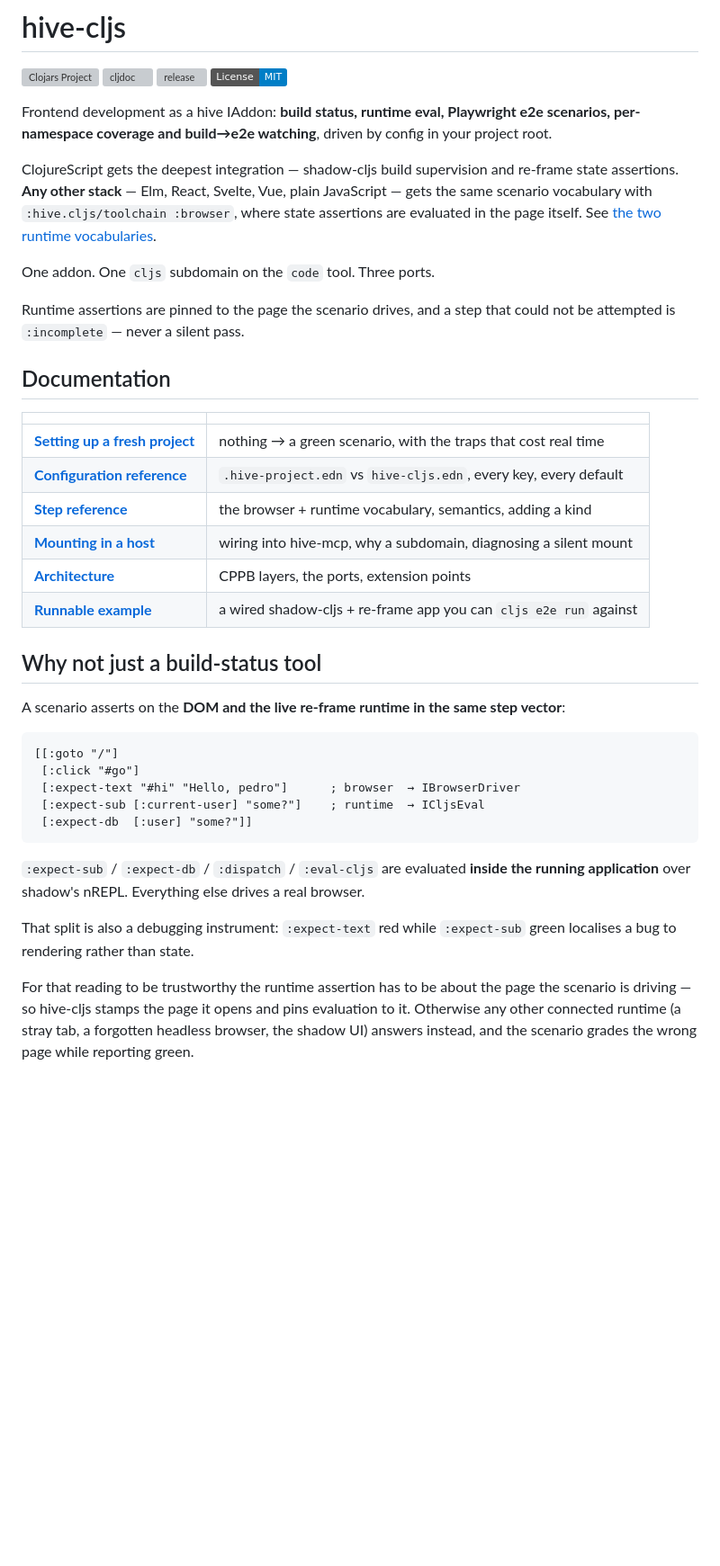
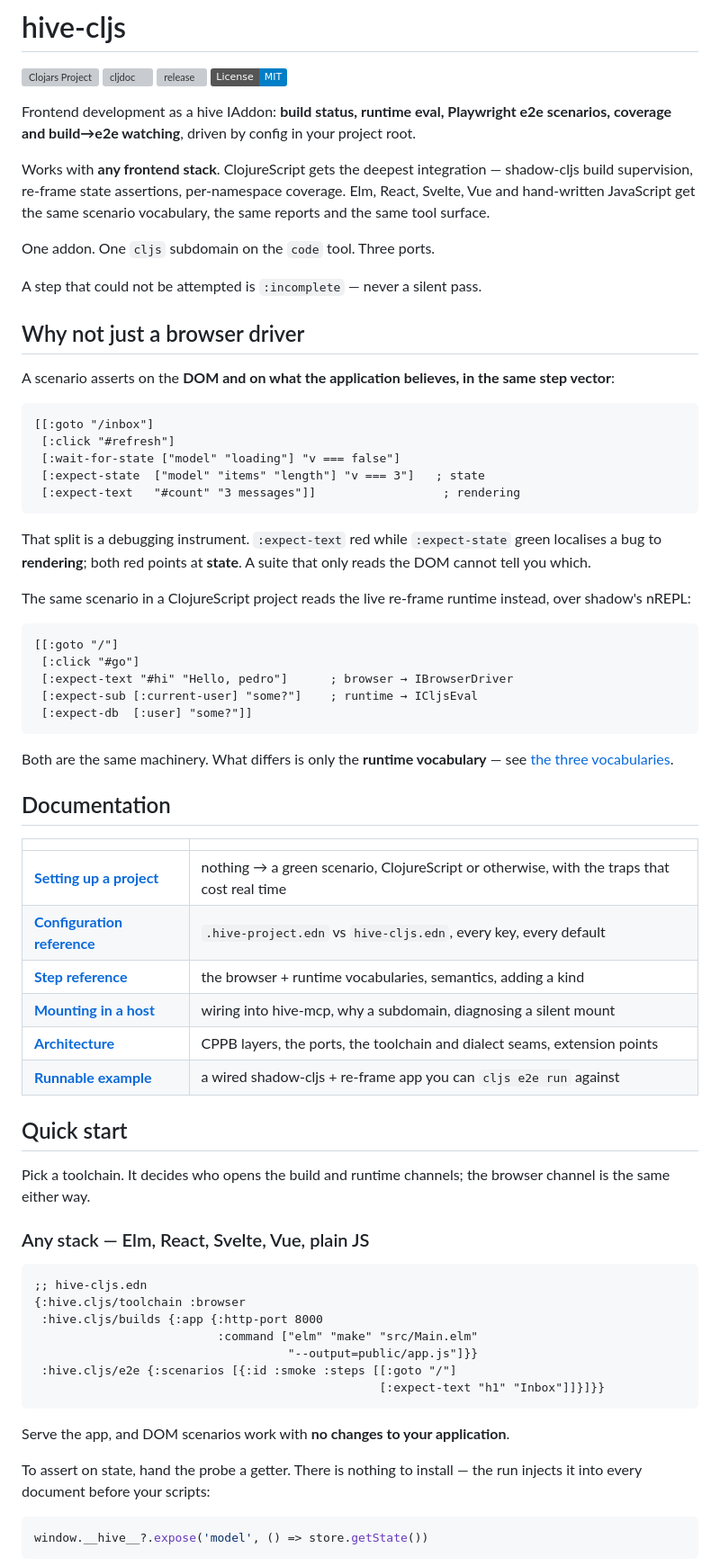
Before and after one commit to hive-agi/hive-cljs, a Markdown page: README.md, the part around one of its changes. Shown at 90% size. Rendered like a GitHub page; badges without logos; blank space fills up the shorter version; grey boxes are pictures that could not be loaded.

````diff
--- a/README.md
+++ b/README.md
@@ -10,54 +10,83 @@
 <!-- /hive-badges -->
 
 Frontend development as a hive IAddon: **build status, runtime eval, Playwright
-e2e scenarios, per-namespace coverage and build→e2e watching**, driven by config
-in your project root.
+e2e scenarios, coverage and build→e2e watching**, driven by config in your
+project root.
 
-ClojureScript gets the deepest integration — shadow-cljs build supervision and
-re-frame state assertions. **Any other stack** — Elm, React, Svelte, Vue, plain
-JavaScript — gets the same scenario vocabulary with
-`:hive.cljs/toolchain :browser`, where state assertions are evaluated in the page
-itself. See [the two runtime vocabularies](docs/steps.md#runtime-steps).
+Works with **any frontend stack**. ClojureScript gets the deepest integration —
+shadow-cljs build supervision, re-frame state assertions, per-namespace coverage.
+Elm, React, Svelte, Vue and hand-written JavaScript get the same scenario
+vocabulary, the same reports and the same tool surface.
 
 One addon. One `cljs` subdomain on the `code` tool. Three ports.
 
-Runtime assertions are pinned to the page the scenario drives, and a step that
-could not be attempted is `:incomplete` — never a silent pass.
+A step that could not be attempted is `:incomplete` — never a silent pass.
+
+## Why not just a browser driver
+
+A scenario asserts on the **DOM and on what the application believes, in the same
+step vector**:
+
+```clojure
+[[:goto "/inbox"]
+ [:click "#refresh"]
+ [:wait-for-state ["model" "loading"] "v === false"]
+ [:expect-state  ["model" "items" "length"] "v === 3"]   ; state
+ [:expect-text   "#count" "3 messages"]]                  ; rendering
+```
+
+That split is a debugging instrument. `:expect-text` red while `:expect-state`
+green localises a bug to **rendering**; both red points at **state**. A suite
+that only reads the DOM cannot tell you which.
+
+The same scenario in a ClojureScript project reads the live re-frame runtime
+instead, over shadow's nREPL:
+
+```clojure
+[[:goto "/"]
+ [:click "#go"]
+ [:expect-text "#hi" "Hello, pedro"]      ; browser → IBrowserDriver
+ [:expect-sub [:current-user] "some?"]    ; runtime → ICljsEval
+ [:expect-db  [:user] "some?"]]
+```
+
+Both are the same machinery. What differs is only the **runtime vocabulary** —
+see [the three vocabularies](docs/steps.md#runtime-steps).
 
 ## Documentation
 
 | | |
 |---|---|
-| **[Setting up a fresh project](docs/setup.md)** | nothing → a green scenario, with the traps that cost real time |
+| **[Setting up a project](docs/setup.md)** | nothing → a green scenario, ClojureScript or otherwise, with the traps that cost real time |
 | **[Configuration reference](docs/configuration.md)** | `.hive-project.edn` vs `hive-cljs.edn`, every key, every default |
-| **[Step reference](docs/steps.md)** | the browser + runtime vocabulary, semantics, adding a kind |
+| **[Step reference](docs/steps.md)** | the browser + runtime vocabularies, semantics, adding a kind |
 | **[Mounting in a host](docs/hosting.md)** | wiring into hive-mcp, why a subdomain, diagnosing a silent mount |
-| **[Architecture](docs/architecture.md)** | CPPB layers, the ports, extension points |
+| **[Architecture](docs/architecture.md)** | CPPB layers, the ports, the toolchain and dialect seams, extension points |
 | **[Runnable example](example/)** | a wired shadow-cljs + re-frame app you can `cljs e2e run` against |
 
-## Why not just a build-status tool
+## Quick start
 
-A scenario asserts on the **DOM and the live re-frame runtime in the same step
-vector**:
+Pick a toolchain. It decides who opens the build and runtime channels; the
+browser channel is the same either way.
+
+### Any stack — Elm, React, Svelte, Vue, plain JS
 
 ```clojure
-[[:goto "/"]
- [:click "#go"]
- [:expect-text "#hi" "Hello, pedro"]      ; browser  → IBrowserDriver
- [:expect-sub [:current-user] "some?"]    ; runtime  → ICljsEval
- [:expect-db  [:user] "some?"]]
+;; hive-cljs.edn
+{:hive.cljs/toolchain :browser
+ :hive.cljs/builds {:app {:http-port 8000
+                          :command ["elm" "make" "src/Main.elm"
+                                    "--output=public/app.js"]}}
+ :hive.cljs/e2e {:scenarios [{:id :smoke :steps [[:goto "/"]
+                                                 [:expect-text "h1" "Inbox"]]}]}}
 ```
 
-`:expect-sub` / `:expect-db` / `:dispatch` / `:eval-cljs` are evaluated **inside
-the running application** over shadow's nREPL. Everything else drives a real
-browser.
+Serve the app, and DOM scenarios work with **no changes to your application**.
 
-That split is also a debugging instrument: `:expect-text` red while `:expect-sub`
-green localises a bug to rendering rather than state.
+To assert on state, hand the probe a getter. There is nothing to install — the
+run injects it into every document before your scripts:
 
-For that reading to be trustworthy the runtime assertion has to be about the page
-the scenario is driving — so hive-cljs stamps the page it opens and pins
-evaluation to it. Otherwise any other connected runtime (a stray tab, a forgotten
-headless browser, the shadow UI) answers instead, and the scenario grades the
-wrong page while reporting green.
+```js
+window.__hive__?.expose('model', () => store.getState())
+```
 
````
Also changed, not shown: other parts of README.md (+50 -21 lines), docs/hosting.md (+7 -1 lines), docs/setup.md (+10 -6 lines).
